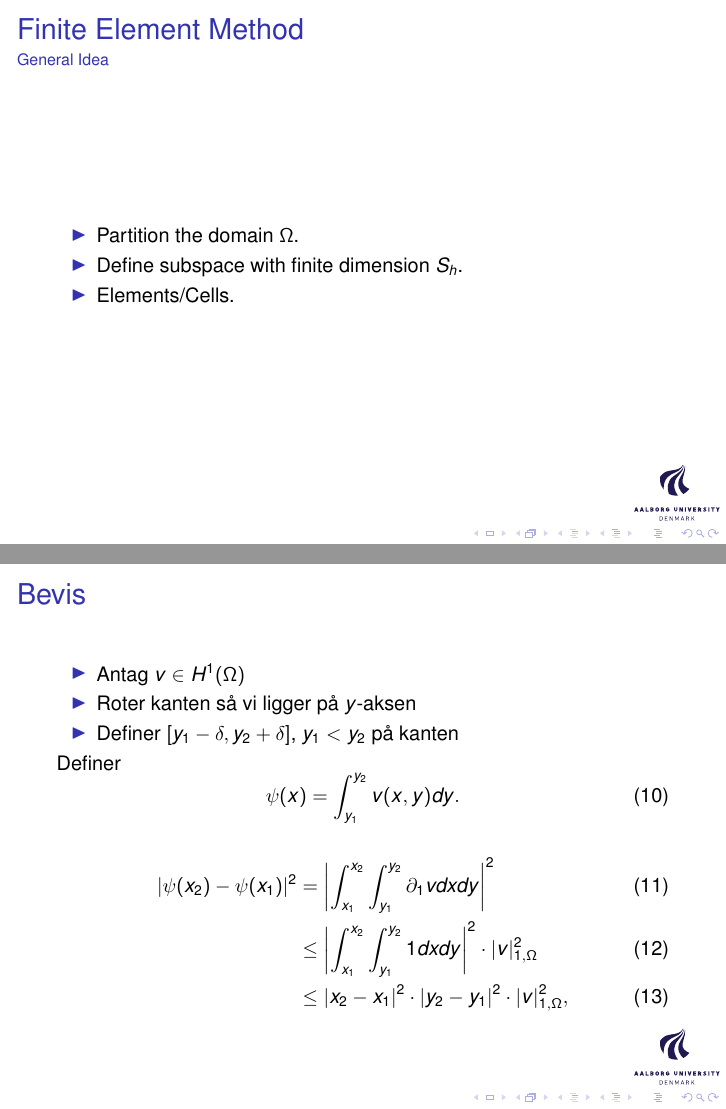
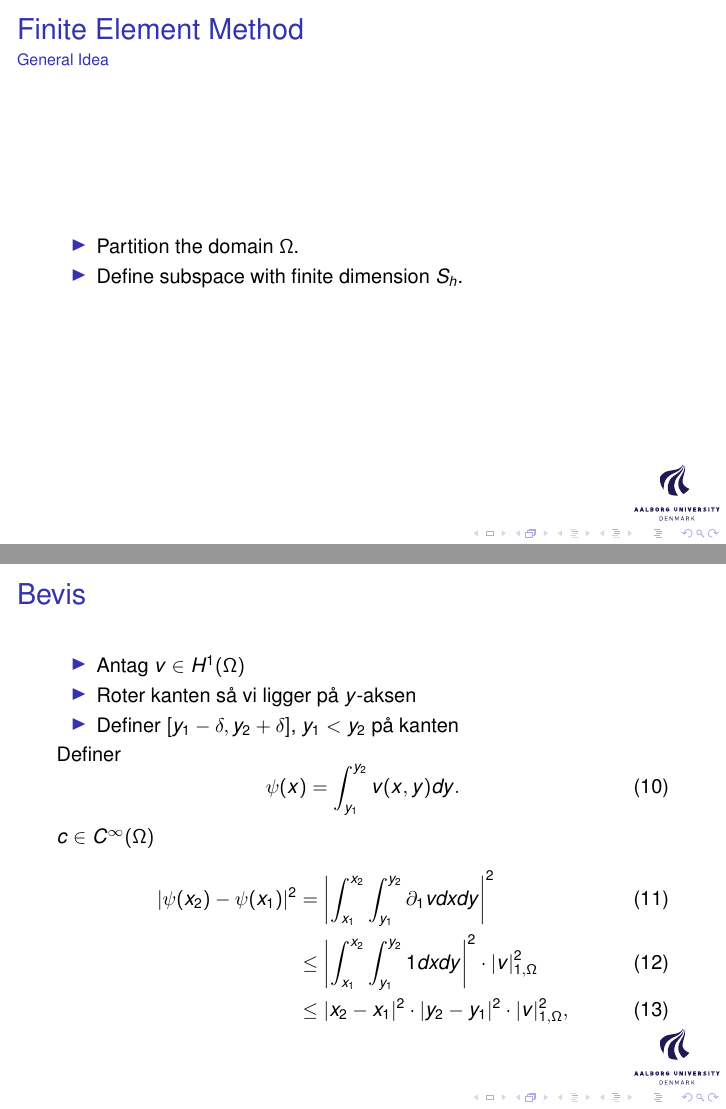
Before and after one commit to william37459/Finite_Element_Method, LaTeX slides (Beamer/aalborgtheme.tex, which reads Beamer/Part2/FEM.tex): pages 11 and 16 of 31, joined at a grey line. Compiled offline with pdfLaTeX; a LaTeX package or settings file that is missing is left out.

Commit message:
Småændringer

```diff
--- a/Beamer/Part2/FEM.tex
+++ b/Beamer/Part2/FEM.tex
@@ -4,7 +4,6 @@
     \begin{itemize}
         \item Partition the domain $\Omega$.
         \item Define subspace with finite dimension $S_h$.
-        \item Elements/Cells.
     \end{itemize}
 \end{frame}
 \subsection{Opdeling}
@@ -64,6 +63,7 @@
     \begin{equation}
         \psi (x) = \int_{y_1}^{y_2} v(x,y) dy.
     \end{equation}
+    $c\in C^\infty(\OO)$
     \begin{align}
         |\psi(x_2) -\psi(x_1)|^2 &= \left| \int_{x_1}^{x_2} \int_{y_1}^{y_2} \partial_1 v dx dy \right|^2\\
         &\leq \left| \int_{x_1}^{x_2} \int_{y_1}^{y_2} 1 dx dy \right|^2 \cdot | v |_{1, \OO}^2\\
```
